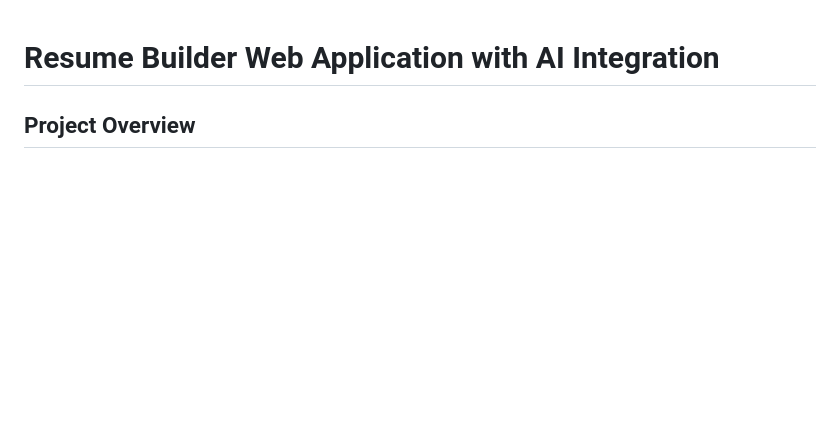
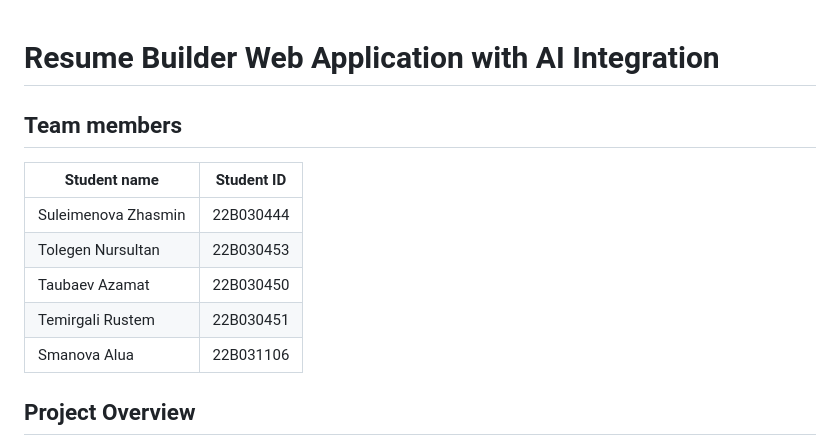
Before and after one commit to 22B030444/Django-project, a Markdown page: README.md, the part around the change. Drawn GitHub-style; blank space fills up the shorter version.

```diff
--- a/README.md
+++ b/README.md
@@ -1,4 +1,14 @@
 # Resume Builder Web Application with AI Integration
+
+## Team members
+
+| Student name          | Student ID      |
+|-----------------------|-----------------|
+| Suleimenova Zhasmin   | 22B030444       |
+| Tolegen Nursultan     | 22B030453       |
+| Taubaev Azamat        | 22B030450       |
+| Temirgali Rustem      | 22B030451       |
+| Smanova Alua          | 22B031106       |
 
 ## Project Overview
 
```
